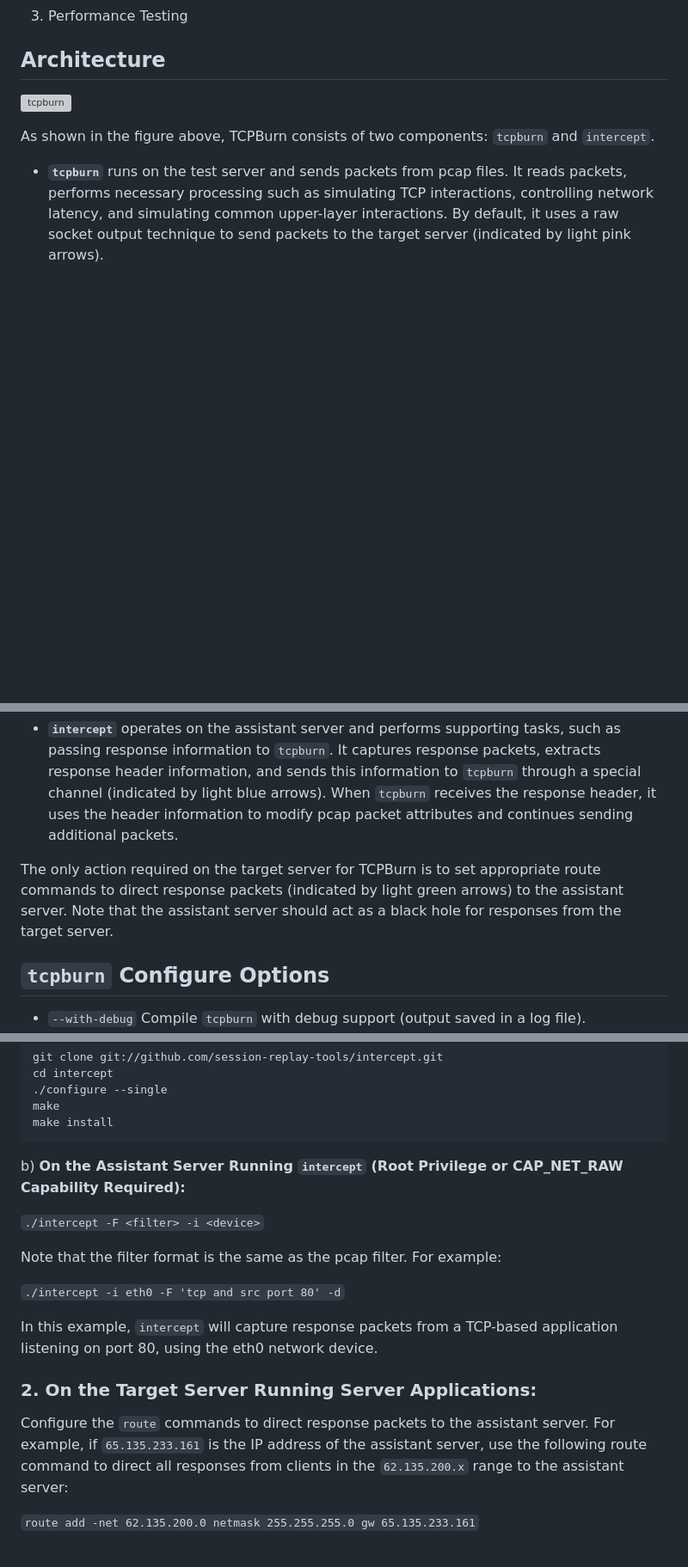
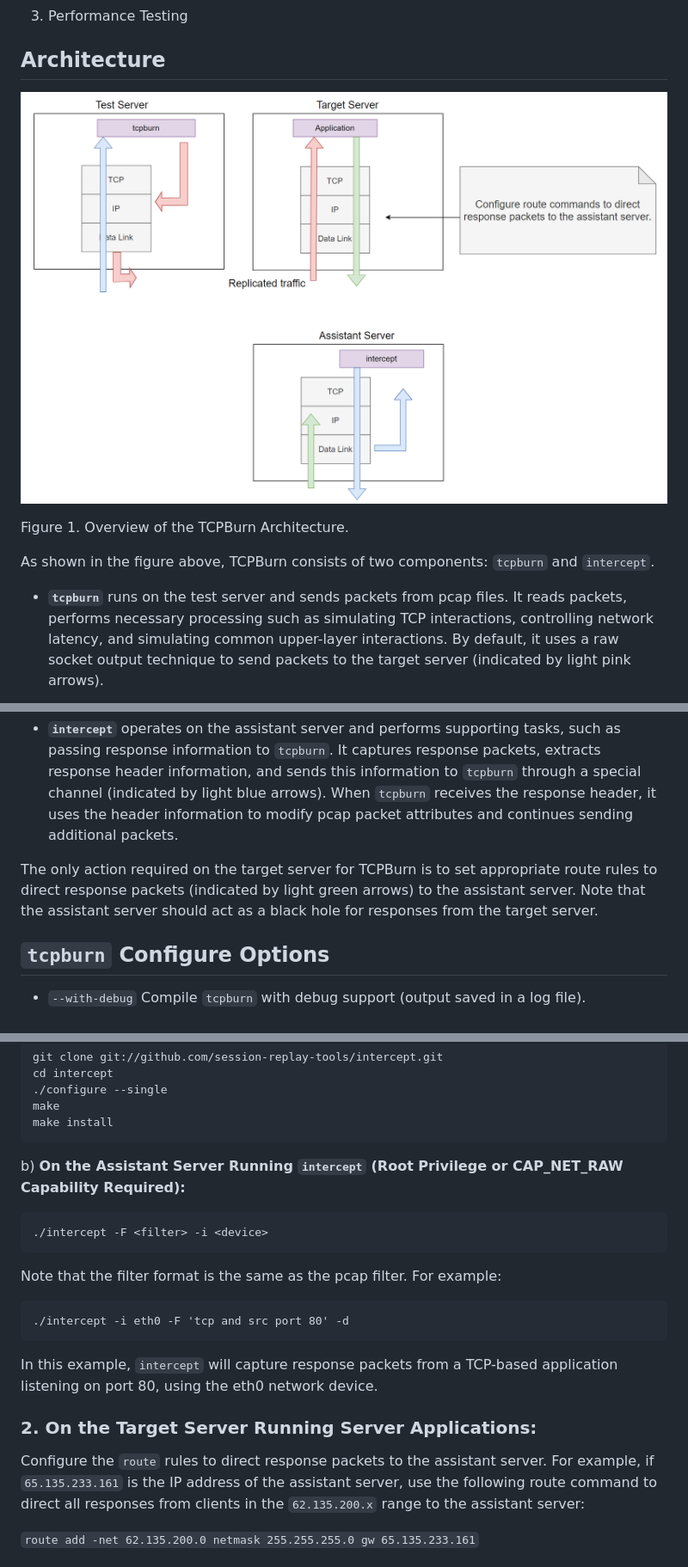
Before and after one commit to session-replay-tools/tcpburn, a Markdown page: README.md, 3 parts joined by grey strips. Shown: that part at 86% size. Drawn GitHub-style; pictures changed too: images/tcpburn.png (added); blank space fills up the shorter version; grey boxes are pictures that could not be loaded.

````diff
--- a/README.md
+++ b/README.md
@@ -19,7 +19,9 @@ TPCBurn is a replay tool designed specifically for concurrency. It can stress-te
 
 ## Architecture
 
-![tcpburn](https://github.com/wangbin579/auxiliary/blob/master/images/tcpburn.png)
+![1725801330718](images/tcpburn.png)
+
+Figure 1. Overview of the TCPBurn Architecture.
 
 As shown in the figure above, TCPBurn consists of two components: `tcpburn` and `intercept`.
 
@@ -27,7 +29,7 @@ As shown in the figure above, TCPBurn consists of two components: `tcpburn` and
 
 - **`intercept`** operates on the assistant server and performs supporting tasks, such as passing response information to `tcpburn`. It captures response packets, extracts response header information, and sends this information to `tcpburn` through a special channel (indicated by light blue arrows). When `tcpburn` receives the response header, it uses the header information to modify pcap packet attributes and continues sending additional packets.
 
-The only action required on the target server for TCPBurn is to set appropriate route commands to direct response packets (indicated by light green arrows) to the assistant server. Note that the assistant server should act as a black hole for responses from the target server.
+The only action required on the target server for TCPBurn is to set appropriate route rules to direct response packets (indicated by light green arrows) to the assistant server. Note that the assistant server should act as a black hole for responses from the target server.
 
 
 ## `tcpburn` Configure Options
@@ -51,17 +53,21 @@ make install
 
 b) **On the Assistant Server Running `intercept` (Root Privilege or CAP_NET_RAW Capability Required):**
 
-`./intercept -F <filter> -i <device>`
+```
+./intercept -F <filter> -i <device>
+```
 
 Note that the filter format is the same as the pcap filter. For example:
 
-`./intercept -i eth0 -F 'tcp and src port 80' -d`
+```
+./intercept -i eth0 -F 'tcp and src port 80' -d
+```
 
 In this example, `intercept` will capture response packets from a TCP-based application listening on port 80, using the eth0 network device.
 
 ### 2. **On the Target Server Running Server Applications:**
 
-Configure the `route` commands to direct response packets to the assistant server. For example, if `65.135.233.161` is the IP address of the assistant server, use the following route command to direct all responses from clients in the `62.135.200.x` range to the assistant server:
+Configure the `route` rules to direct response packets to the assistant server. For example, if `65.135.233.161` is the IP address of the assistant server, use the following route command to direct all responses from clients in the `62.135.200.x` range to the assistant server:
 
 `route add -net 62.135.200.0 netmask 255.255.255.0 gw 65.135.233.161`
 
````
Also changed, not shown: other parts of README.md (+7 -3 lines).
